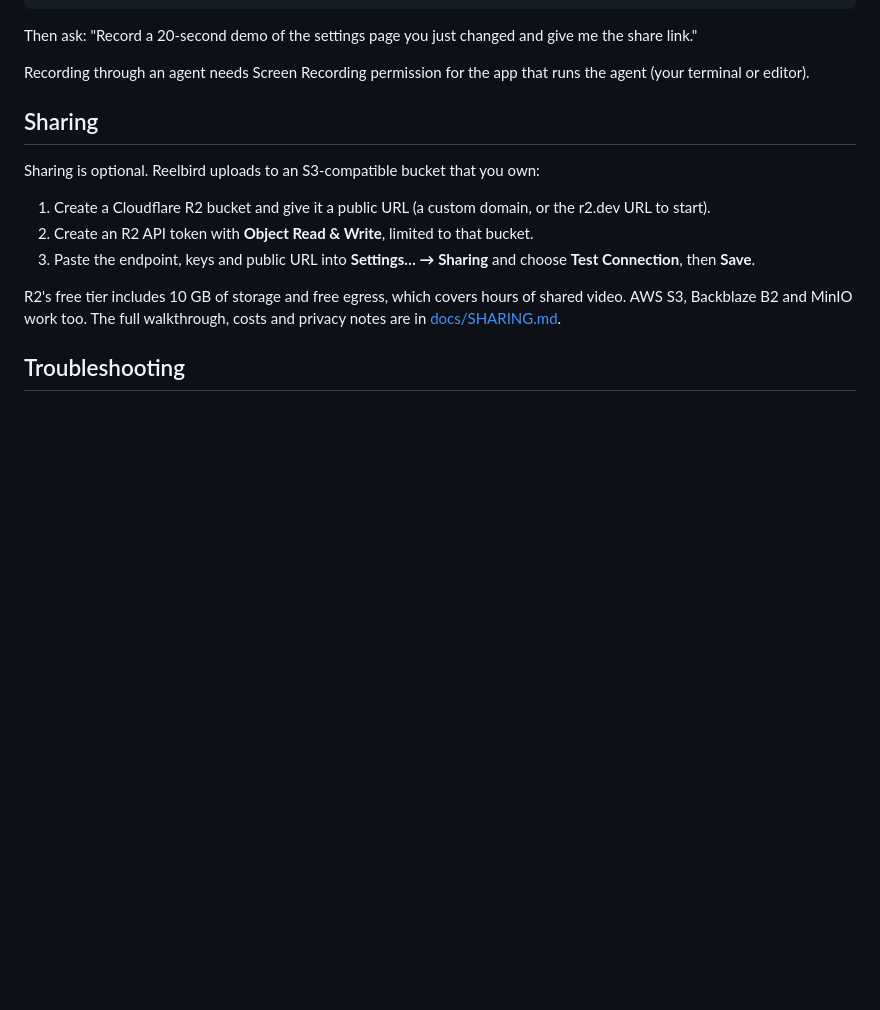
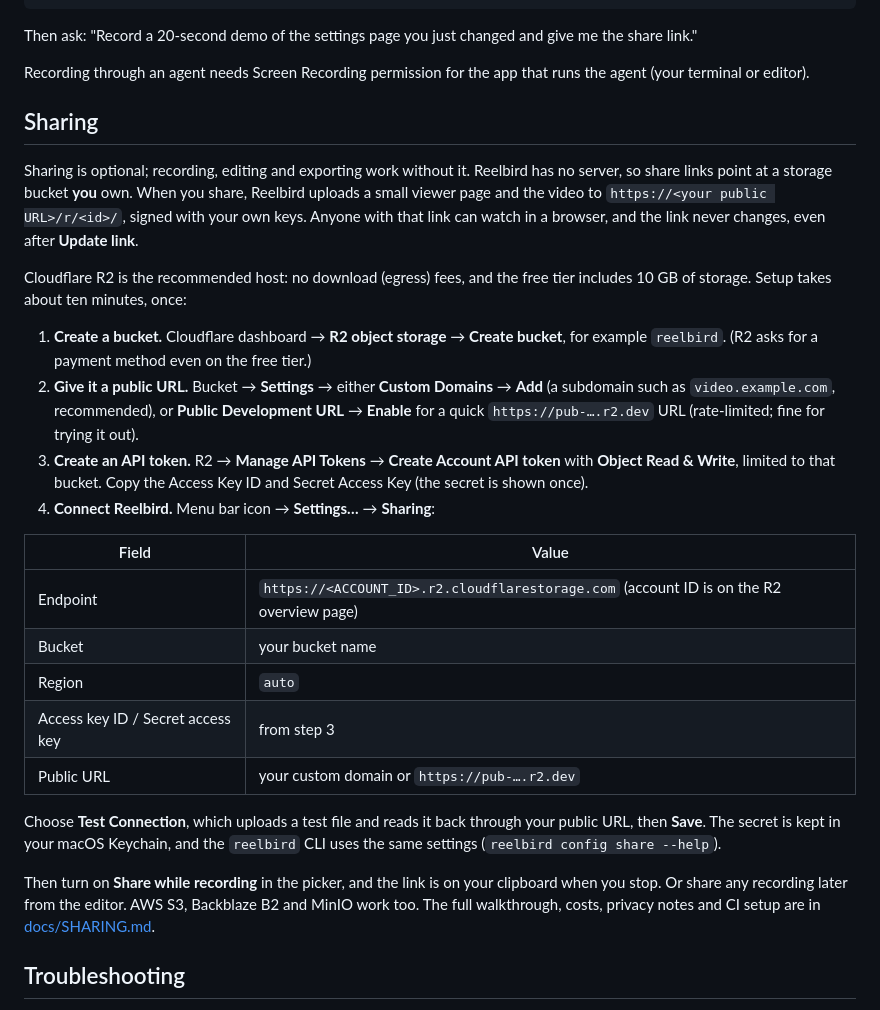
Before and after one commit to Orillian/reelbird, a Markdown page: README.md, the part around the change. Drawn GitHub-style; blank space fills up the shorter version.

Commit message:
README: a complete sharing quick guide (how links work, R2 in four steps, settings table)
Co-Authored-By: Claude Opus 5.5 <noreply@anthropic.com>

```diff
--- a/README.md
+++ b/README.md
@@ -241,13 +241,26 @@ Recording through an agent needs Screen Recording permission for the app that ru
 
 ## Sharing
 
-Sharing is optional. Reelbird uploads to an S3-compatible bucket that you own:
+Sharing is optional; recording, editing and exporting work without it. Reelbird has no server, so share links point at a storage bucket **you** own. When you share, Reelbird uploads a small viewer page and the video to `https://<your public URL>/r/<id>/`, signed with your own keys. Anyone with that link can watch in a browser, and the link never changes, even after **Update link**.
 
-1. Create a Cloudflare R2 bucket and give it a public URL (a custom domain, or the r2.dev URL to start).
-2. Create an R2 API token with **Object Read & Write**, limited to that bucket.
-3. Paste the endpoint, keys and public URL into **Settings… → Sharing** and choose **Test Connection**, then **Save**.
+Cloudflare R2 is the recommended host: no download (egress) fees, and the free tier includes 10 GB of storage. Setup takes about ten minutes, once:
 
-R2's free tier includes 10 GB of storage and free egress, which covers hours of shared video. AWS S3, Backblaze B2 and MinIO work too. The full walkthrough, costs and privacy notes are in [docs/SHARING.md](docs/SHARING.md).
+1. **Create a bucket.** Cloudflare dashboard → **R2 object storage** → **Create bucket**, for example `reelbird`. (R2 asks for a payment method even on the free tier.)
+2. **Give it a public URL.** Bucket → **Settings** → either **Custom Domains** → **Add** (a subdomain such as `video.example.com`, recommended), or **Public Development URL** → **Enable** for a quick `https://pub-….r2.dev` URL (rate-limited; fine for trying it out).
+3. **Create an API token.** R2 → **Manage API Tokens** → **Create Account API token** with **Object Read & Write**, limited to that bucket. Copy the Access Key ID and Secret Access Key (the secret is shown once).
+4. **Connect Reelbird.** Menu bar icon → **Settings…** → **Sharing**:
+
+| Field | Value |
+|---|---|
+| Endpoint | `https://<ACCOUNT_ID>.r2.cloudflarestorage.com` (account ID is on the R2 overview page) |
+| Bucket | your bucket name |
+| Region | `auto` |
+| Access key ID / Secret access key | from step 3 |
+| Public URL | your custom domain or `https://pub-….r2.dev` |
+
+Choose **Test Connection**, which uploads a test file and reads it back through your public URL, then **Save**. The secret is kept in your macOS Keychain, and the `reelbird` CLI uses the same settings (`reelbird config share --help`).
+
+Then turn on **Share while recording** in the picker, and the link is on your clipboard when you stop. Or share any recording later from the editor. AWS S3, Backblaze B2 and MinIO work too. The full walkthrough, costs, privacy notes and CI setup are in [docs/SHARING.md](docs/SHARING.md).
 
 ## Troubleshooting
 
```
Also changed, not shown: docs/SHARING.md (+1 -1 lines), 1 other file.
